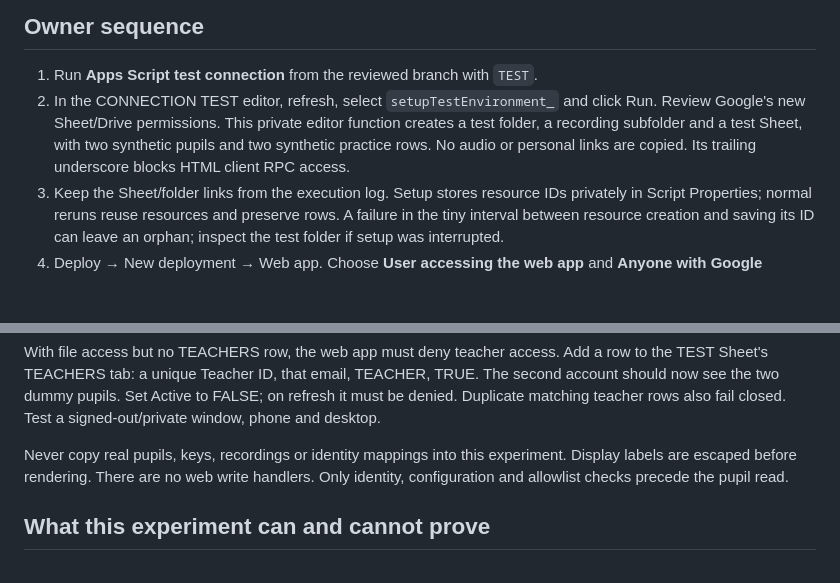
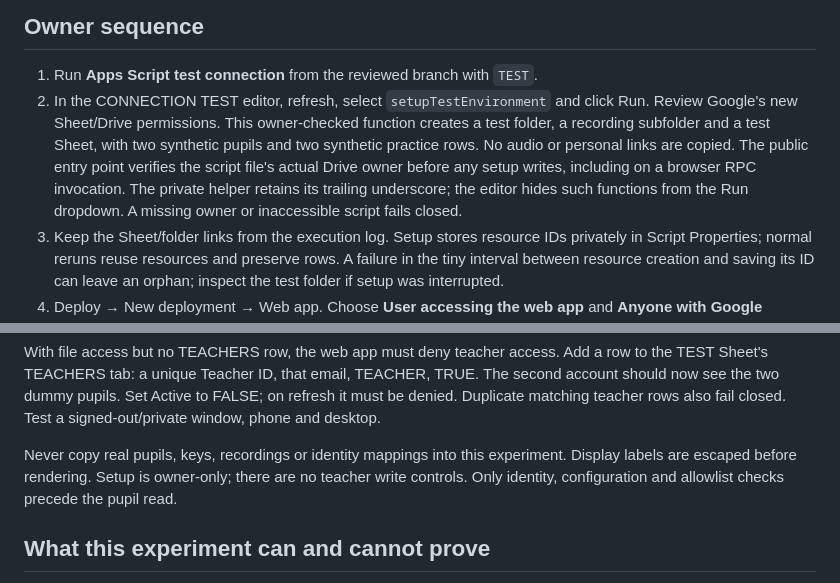
Before and after one commit to Gauchopiper/pipers-path, a Markdown page: docs/teacher-sign-in-test.md, 2 parts joined by grey strips. Drawn GitHub-style; blank space fills up the shorter version.

Commit message:
Fix editor setup entry point with script-owner authorisation

```diff
--- a/docs/teacher-sign-in-test.md
+++ b/docs/teacher-sign-in-test.md
@@ -7,11 +7,14 @@ the approved CONNECTION TEST Script ID. Upload does not deploy or run the code.
 ## Owner sequence
 
 1. Run **Apps Script test connection** from the reviewed branch with `TEST`.
-2. In the CONNECTION TEST editor, refresh, select `setupTestEnvironment_` and
-   click Run. Review Google's new Sheet/Drive permissions. This private editor
+2. In the CONNECTION TEST editor, refresh, select `setupTestEnvironment` and
+   click Run. Review Google's new Sheet/Drive permissions. This owner-checked
    function creates a test folder, a recording subfolder and a test Sheet, with
    two synthetic pupils and two synthetic practice rows. No audio or personal
-   links are copied. Its trailing underscore blocks HTML client RPC access.
+   links are copied. The public entry point verifies the script file's actual
+   Drive owner before any setup writes, including on a browser RPC invocation.
+   The private helper retains its trailing underscore; the editor hides such
+   functions from the Run dropdown. A missing owner or inaccessible script fails closed.
 3. Keep the Sheet/folder links from the execution log. Setup stores resource IDs
    privately in Script Properties; normal reruns reuse resources and preserve
    rows. A failure in the tiny interval between resource creation and saving its
@@ -35,7 +38,7 @@ to FALSE; on refresh it must be denied. Duplicate matching teacher rows also fai
 closed. Test a signed-out/private window, phone and desktop.
 
 Never copy real pupils, keys, recordings or identity mappings into this experiment.
-Display labels are escaped before rendering. There are no web write handlers.
+Display labels are escaped before rendering. Setup is owner-only; there are no teacher write controls.
 Only identity, configuration and allowlist checks precede the pupil read.
 
 ## What this experiment can and cannot prove
```
